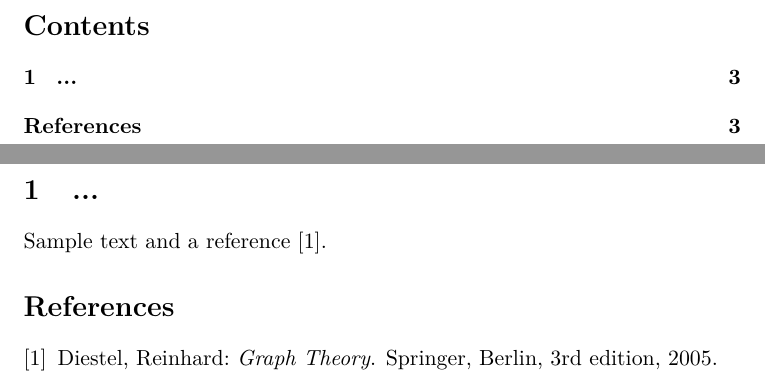
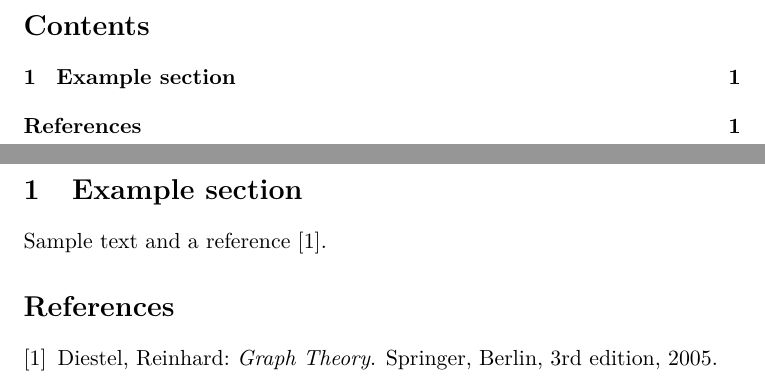
Before and after one commit to UniversityHelsinkiTKTL/tktltiki2, a LaTeX document (template-en.tex, which reads tktltiki2.cls): two parts of pages 3 and 4 of 4, joined at a grey line, cut so that both start at the same text. Compiled offline with pdfLaTeX.

Commit message:
Implemented \frontmatter, \mainmatter; roman page numbers for front matter.

```diff
--- a/template-en.tex
+++ b/template-en.tex
@@ -114,14 +114,16 @@
 
 % --- Main matter ---
 
-\section{...}
+\mainmatter       % clear page, start arabic page numbering
+
+\section{Example section}
 
 % Write some science here.
 
 Sample text and a reference~\cite{example}.
 
 
-% --- Back matter ---
+% --- References ---
 %
 % bibtex is used to generate the bibliography. The babplain style
 % will generate numeric references (e.g. [1]) appropriate for theoretical
--- a/tktltiki2.cls
+++ b/tktltiki2.cls
@@ -1,5 +1,5 @@
 \NeedsTeXFormat{LaTeX2e}[1995/12/01]
-\ProvidesClass{tktltiki2}[2013/04/28 v1.03 Template for theses and seminar papers at University of Helsinki CS department]
+\ProvidesClass{tktltiki2}[2013/04/28 v1.04 Template for theses and seminar papers at University of Helsinki CS department]
 \RequirePackage{calc}
 \RequirePackage[pass]{geometry}[2010/09/12 v5.6 Page Geometry]
 \RequirePackage{babel}
@@ -117,6 +117,16 @@
     \lastpage
 }
 \fi
+
+
+% -- Front matter and main matter --
+
+\newcommand\frontmatter{%
+    \pagenumbering{roman}}
+
+\newcommand\mainmatter{%
+    \clearpage
+    \pagenumbering{arabic}}
 
 
 % -- Title page --
```
Also changed, not shown: template-fi.tex (+15 -4 lines), template-en.tex (13 more changed lines).
